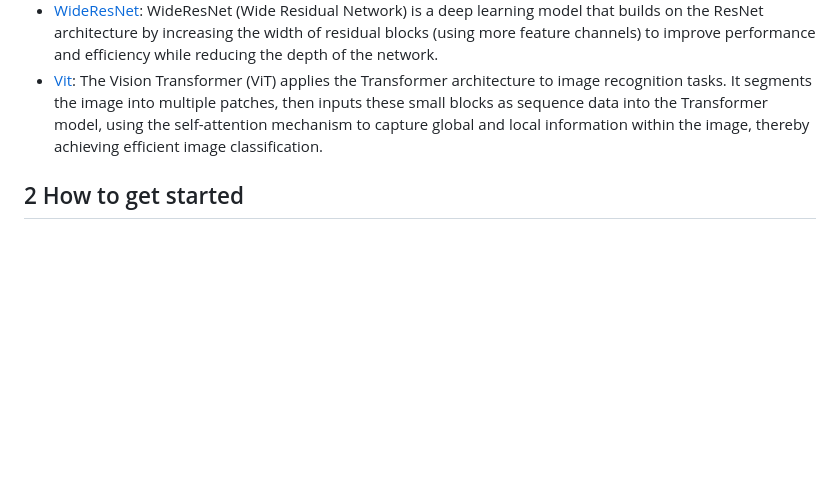
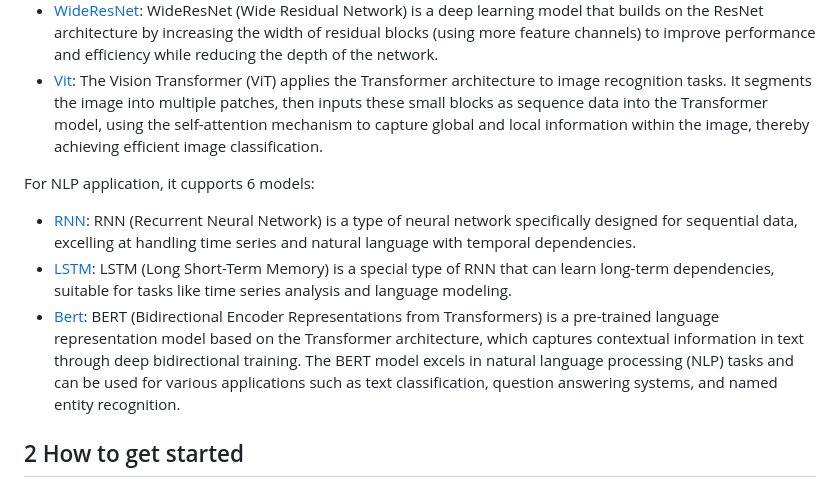
Before and after one commit to LINC-BIT/FCLOnBlockChain, a Markdown page: README.md, the part around the change. GitHub-like rendering; blank space fills up the shorter version.

```diff
--- a/README.md
+++ b/README.md
@@ -19,6 +19,10 @@ For CV application, we supports 5 models:
 - [WideResNet](https://arxiv.org/pdf/1605.07146): WideResNet (Wide Residual Network) is a deep learning model that builds on the ResNet architecture by increasing the width of residual blocks (using more feature channels) to improve performance and efficiency while reducing the depth of the network.
 - [Vit](https://arxiv.org/abs/2010.11929): The Vision Transformer (ViT) applies the Transformer architecture to image recognition tasks. It segments the image into multiple patches, then inputs these small blocks as sequence data into the Transformer model, using the self-attention mechanism to capture global and local information within the image, thereby achieving efficient image classification.
 
+For NLP application, it cupports 6 models:
+- [RNN](https://arxiv.org/pdf/1406.1078): RNN (Recurrent Neural Network) is a type of neural network specifically designed for sequential data, excelling at handling time series and natural language with temporal dependencies.
+- [LSTM](https://arxiv.org/pdf/1406.1078): LSTM (Long Short-Term Memory) is a special type of RNN that can learn long-term dependencies, suitable for tasks like time series analysis and language modeling.
+- [Bert](https://arxiv.org/abs/1810.04805): BERT (Bidirectional Encoder Representations from Transformers) is a pre-trained language representation model based on the Transformer architecture, which captures contextual information in text through deep bidirectional training. The BERT model excels in natural language processing (NLP) tasks and can be used for various applications such as text classification, question answering systems, and named entity recognition.
 ## 2 How to get started
 ### 2.1 Setup
 **Requirements**
```
